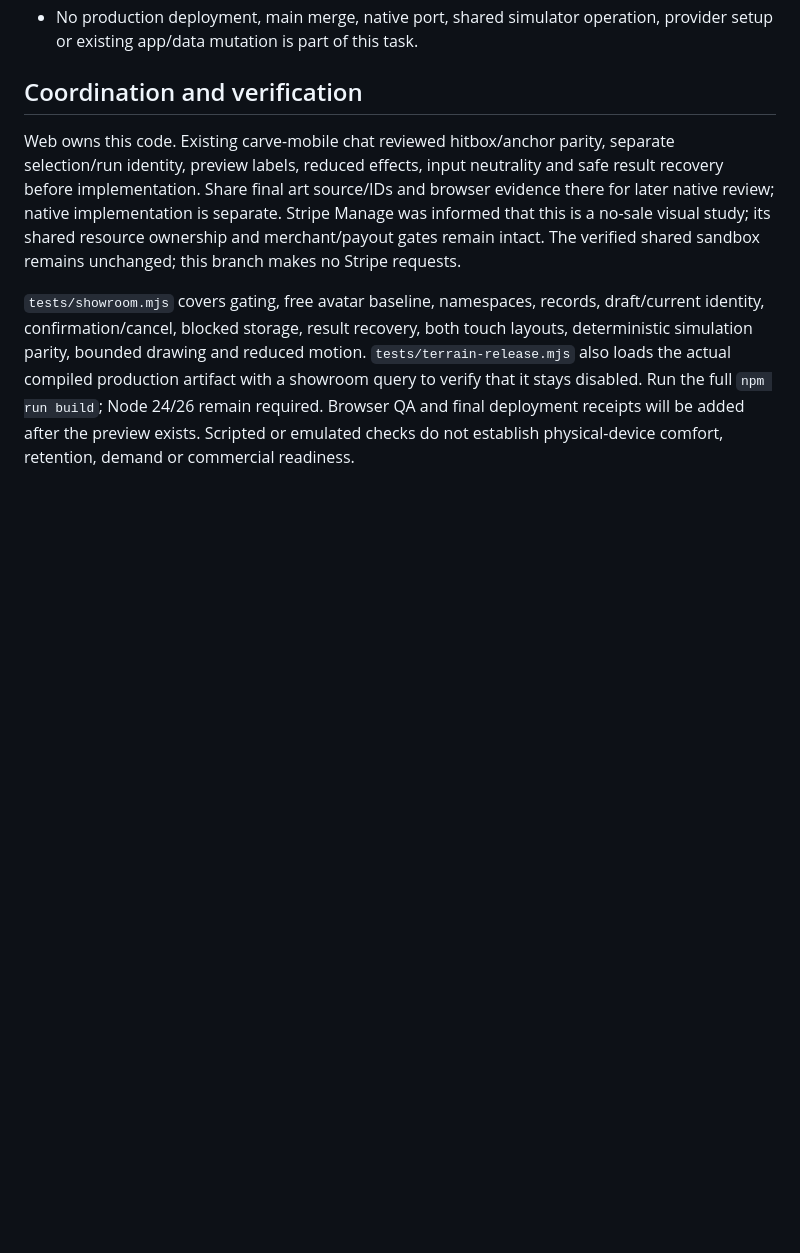
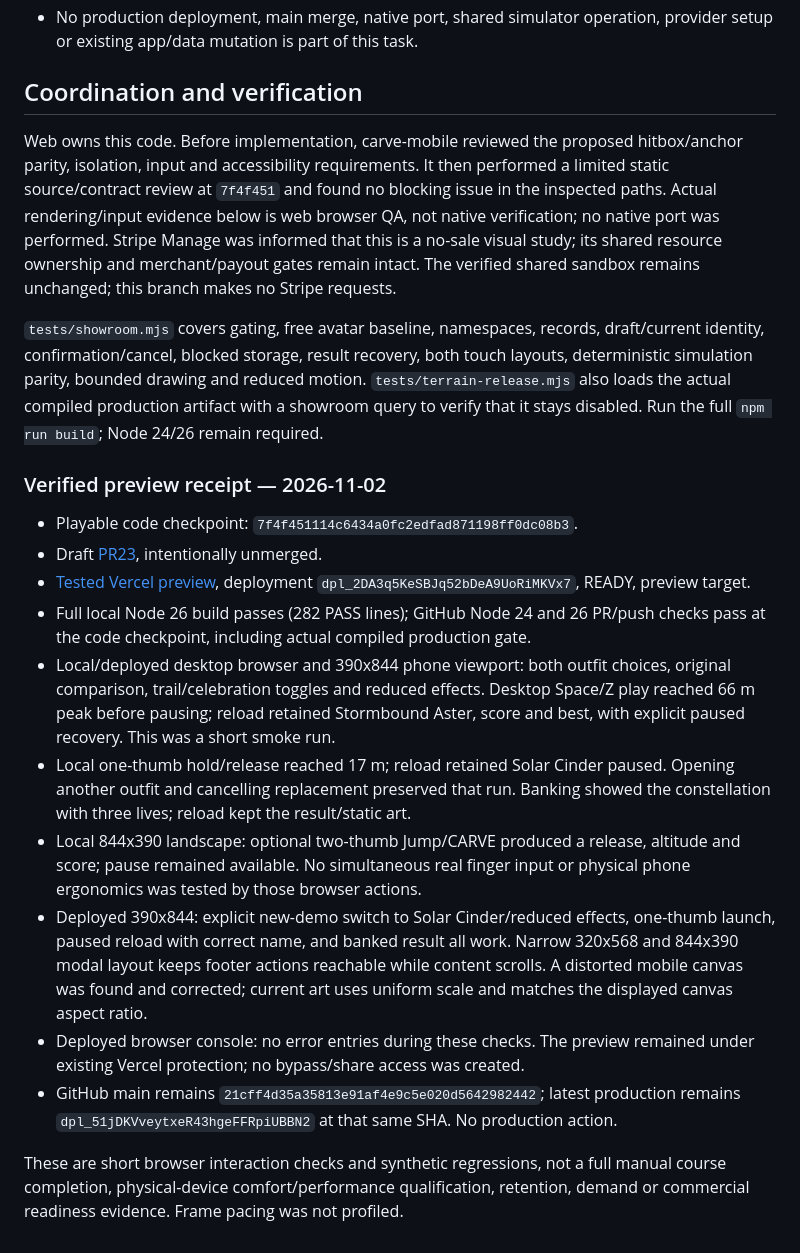
Before and after one commit to zengks/carve-game, a Markdown page: docs/supporter-showroom.md, the part around the change. Drawn GitHub-style; blank space fills up the shorter version.

Commit message:
Record showroom preview verification and mobile review limits

```diff
--- a/docs/supporter-showroom.md
+++ b/docs/supporter-showroom.md
@@ -66,10 +66,11 @@ new animation loop. OS reduced motion forces static stars and the quieter trail.
 
 ## Coordination and verification
 
-Web owns this code. Existing carve-mobile chat reviewed hitbox/anchor parity,
-separate selection/run identity, preview labels, reduced effects, input neutrality
-and safe result recovery before implementation. Share final art source/IDs and
-browser evidence there for later native review; native implementation is separate.
+Web owns this code. Before implementation, carve-mobile reviewed the proposed
+hitbox/anchor parity, isolation, input and accessibility requirements. It then
+performed a limited static source/contract review at `7f4f451` and found no
+blocking issue in the inspected paths. Actual rendering/input evidence below is
+web browser QA, not native verification; no native port was performed.
 Stripe Manage was informed that this is a no-sale visual study; its shared
 resource ownership and merchant/payout gates remain intact. The verified shared
 sandbox remains unchanged; this branch makes no Stripe requests.
@@ -79,6 +80,36 @@ draft/current identity, confirmation/cancel, blocked storage, result recovery,
 both touch layouts, deterministic simulation parity, bounded drawing and reduced
 motion. `tests/terrain-release.mjs` also loads the actual compiled production
 artifact with a showroom query to verify that it stays disabled. Run the full
-`npm run build`; Node 24/26 remain required. Browser QA and final deployment
-receipts will be added after the preview exists. Scripted or emulated checks do
-not establish physical-device comfort, retention, demand or commercial readiness.
+`npm run build`; Node 24/26 remain required.
+
+### Verified preview receipt — 2026-11-02
+
+- Playable code checkpoint: `7f4f451114c6434a0fc2edfad871198ff0dc08b3`.
+- Draft [PR23](https://github.com/zengks/carve-game/pull/23), intentionally unmerged.
+- [Tested Vercel preview](https://carve-game-nsnj80rmf-zengksoutlookcoms-projects.vercel.app/?showroom=1),
+  deployment `dpl_2DA3q5KeSBJq52bDeA9UoRiMKVx7`, READY, preview target.
+- Full local Node 26 build passes (282 PASS lines); GitHub Node 24 and 26 PR/push
+  checks pass at the code checkpoint, including actual compiled production gate.
+- Local/deployed desktop browser and 390x844 phone viewport: both outfit choices,
+  original comparison, trail/celebration toggles and reduced effects. Desktop
+  Space/Z play reached 66 m peak before pausing; reload retained Stormbound Aster,
+  score and best, with explicit paused recovery. This was a short smoke run.
+- Local one-thumb hold/release reached 17 m; reload retained Solar Cinder paused.
+  Opening another outfit and cancelling replacement preserved that run. Banking
+  showed the constellation with three lives; reload kept the result/static art.
+- Local 844x390 landscape: optional two-thumb Jump/CARVE produced a release,
+  altitude and score; pause remained available. No simultaneous real finger input
+  or physical phone ergonomics was tested by those browser actions.
+- Deployed 390x844: explicit new-demo switch to Solar Cinder/reduced effects,
+  one-thumb launch, paused reload with correct name, and banked result all work.
+  Narrow 320x568 and 844x390 modal layout keeps footer actions reachable while
+  content scrolls. A distorted mobile canvas was found and corrected; current art
+  uses uniform scale and matches the displayed canvas aspect ratio.
+- Deployed browser console: no error entries during these checks. The preview
+  remained under existing Vercel protection; no bypass/share access was created.
+- GitHub main remains `21cff4d35a35813e91af4e9c5e020d5642982442`; latest production
+  remains `dpl_51jDKVveytxeR43hgeFFRpiUBBN2` at that same SHA. No production action.
+
+These are short browser interaction checks and synthetic regressions, not a full
+manual course completion, physical-device comfort/performance qualification,
+retention, demand or commercial readiness evidence. Frame pacing was not profiled.
```
Also changed, not shown: TASKS.md (+3 -3 lines).
